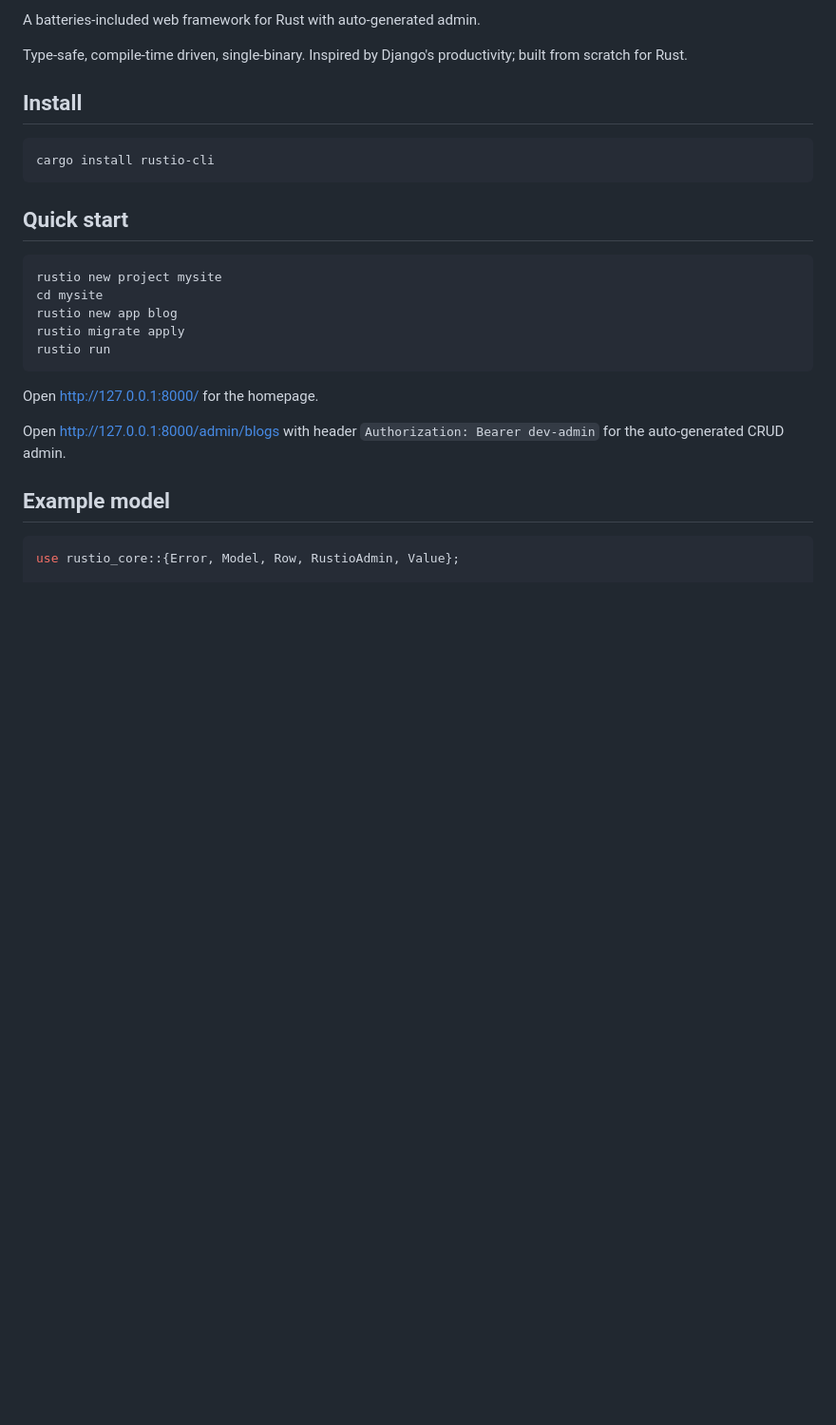
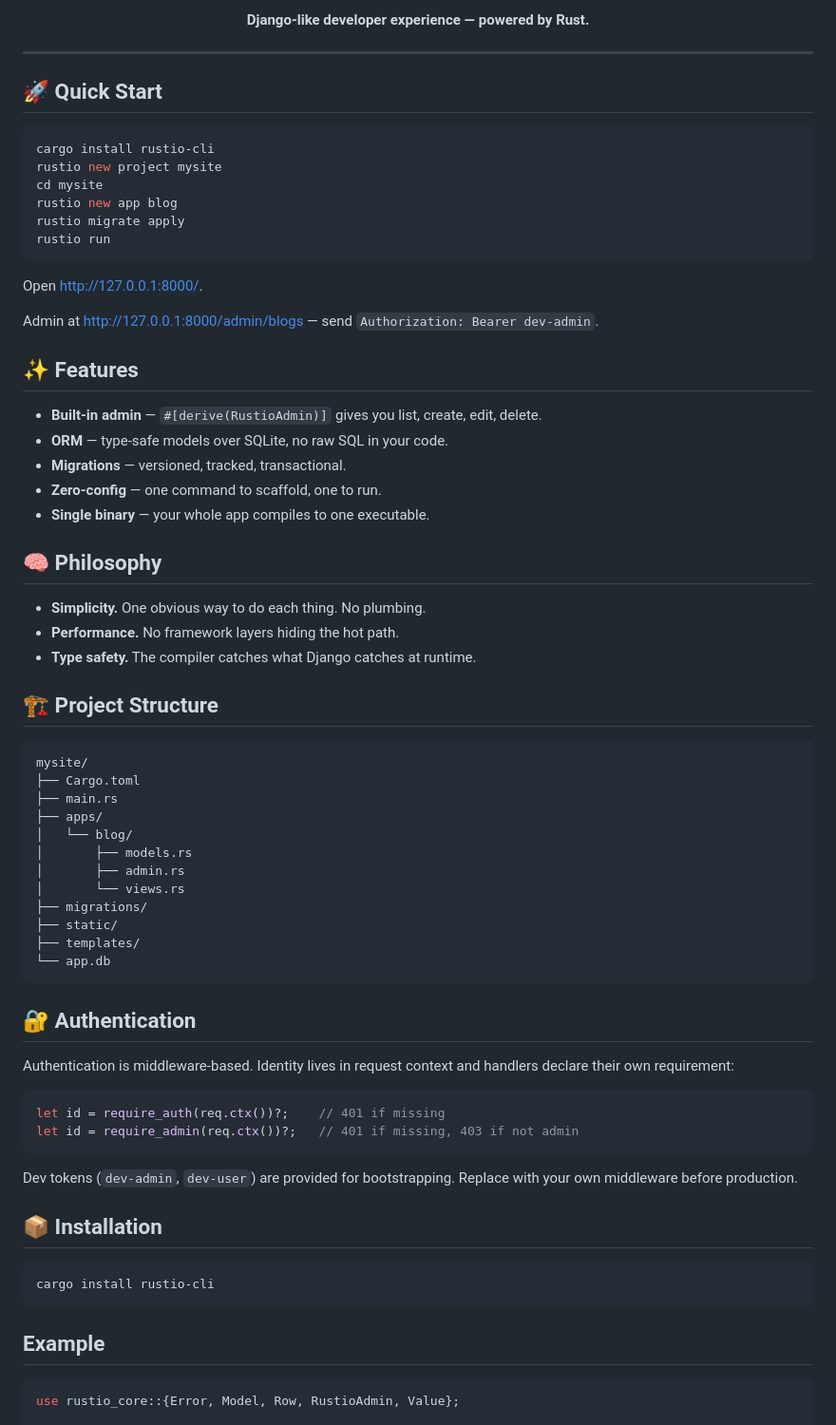
Before and after one commit to abdulwahed-sweden/rustio, a Markdown page: README.md, the part around one of its changes. Shown at 95% size. Drawn GitHub-style; blank space fills up the shorter version.

Commit message:
feat: enhance README with project features, philosophy, and structure

````diff
--- a/README.md
+++ b/README.md
@@ -2,25 +7,74 @@
 
-A batteries-included web framework for Rust with auto-generated admin.
+<p align="center">
+  <b>Django-like developer experience — powered by Rust.</b>
+</p>
 
-Type-safe, compile-time driven, single-binary. Inspired by Django's productivity; built from scratch for Rust.
+---
 
-## Install
+## 🚀 Quick Start
 
-    cargo install rustio-cli
+```bash
+cargo install rustio-cli
+rustio new project mysite
+cd mysite
+rustio new app blog
+rustio migrate apply
+rustio run
+```
 
-## Quick start
+Open [http://127.0.0.1:8000/](http://127.0.0.1:8000/).
 
-    rustio new project mysite
-    cd mysite
-    rustio new app blog
-    rustio migrate apply
-    rustio run
+Admin at [http://127.0.0.1:8000/admin/blogs](http://127.0.0.1:8000/admin/blogs) — send `Authorization: Bearer dev-admin`.
 
-Open [http://127.0.0.1:8000/](http://127.0.0.1:8000/) for the homepage.
+## ✨ Features
 
-Open [http://127.0.0.1:8000/admin/blogs](http://127.0.0.1:8000/admin/blogs) with header `Authorization: Bearer dev-admin` for the auto-generated CRUD admin.
+- **Built-in admin** — `#[derive(RustioAdmin)]` gives you list, create, edit, delete.
+- **ORM** — type-safe models over SQLite, no raw SQL in your code.
+- **Migrations** — versioned, tracked, transactional.
+- **Zero-config** — one command to scaffold, one to run.
+- **Single binary** — your whole app compiles to one executable.
 
-## Example model
+## 🧠 Philosophy
+
+- **Simplicity.** One obvious way to do each thing. No plumbing.
+- **Performance.** No framework layers hiding the hot path.
+- **Type safety.** The compiler catches what Django catches at runtime.
+
+## 🏗 Project Structure
+
+```
+mysite/
+├── Cargo.toml
+├── main.rs
+├── apps/
+│   └── blog/
+│       ├── models.rs
+│       ├── admin.rs
+│       └── views.rs
+├── migrations/
+├── static/
+├── templates/
+└── app.db
+```
+
+## 🔐 Authentication
+
+Authentication is middleware-based. Identity lives in request context and handlers declare their own requirement:
+
+```rust
+let id = require_auth(req.ctx())?;    // 401 if missing
+let id = require_admin(req.ctx())?;   // 401 if missing, 403 if not admin
+```
+
+Dev tokens (`dev-admin`, `dev-user`) are provided for bootstrapping. Replace with your own middleware before production.
+
+## 📦 Installation
+
+```bash
+cargo install rustio-cli
+```
+
+## Example
 
 ```rust
 use rustio_core::{Error, Model, Row, RustioAdmin, Value};
````
Also changed, not shown: other parts of README.md (+14 -42 lines), CLAUDE.md (deleted, +0 -319 lines).
